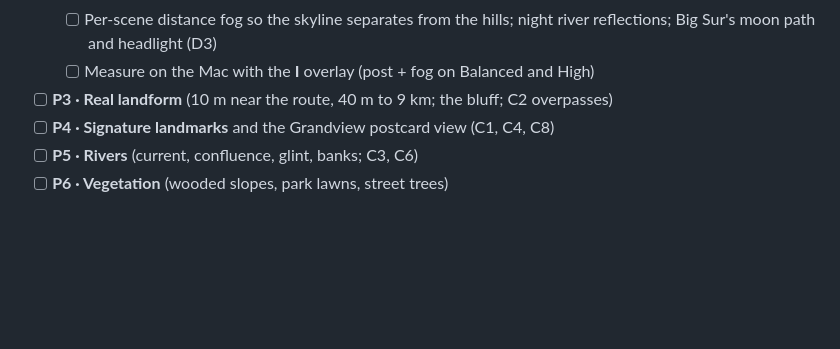
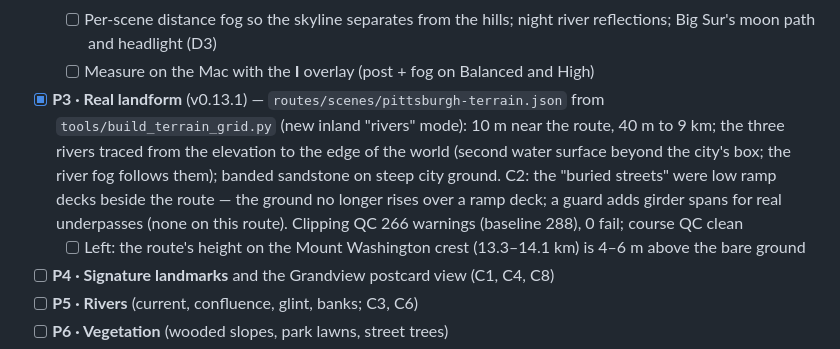
Before and after one commit to mattserrao/bikefree, a Markdown page: PLAN.md, the part around the change. Rendered like a GitHub page; blank space fills up the shorter version.

```diff
--- a/PLAN.md
+++ b/PLAN.md
@@ -362,7 +362,8 @@ Goal: give Pittsburgh the Big Sur treatment. The full plan is in the Project doc
   - [x] Post-processing on (bloom, grade, vignette; off on Light)
   - [ ] Per-scene distance fog so the skyline separates from the hills; night river reflections; Big Sur's moon path and headlight (D3)
   - [ ] Measure on the Mac with the **I** overlay (post + fog on Balanced and High)
-- [ ] **P3 · Real landform** (10 m near the route, 40 m to 9 km; the bluff; C2 overpasses)
+- [x] **P3 · Real landform** (v0.13.1) — `routes/scenes/pittsburgh-terrain.json` from `tools/build_terrain_grid.py` (new inland "rivers" mode): 10 m near the route, 40 m to 9 km; the three rivers traced from the elevation to the edge of the world (second water surface beyond the city's box; the river fog follows them); banded sandstone on steep city ground. C2: the "buried streets" were low ramp decks beside the route — the ground no longer rises over a ramp deck; a guard adds girder spans for real underpasses (none on this route). Clipping QC 266 warnings (baseline 288), 0 fail; course QC clean
+  - [ ] Left: the route's height on the Mount Washington crest (13.3–14.1 km) is 4–6 m above the bare ground
 - [ ] **P4 · Signature landmarks** and the Grandview postcard view (C1, C4, C8)
 - [ ] **P5 · Rivers** (current, confluence, glint, banks; C3, C6)
 - [ ] **P6 · Vegetation** (wooded slopes, park lawns, street trees)
```
Also changed, not shown: docs/pittsburgh/REVIEW.md (+13 -0 lines), docs/pittsburgh/after-p3-riverfront.jpg (added), docs/pittsburgh/p3-terrain-rivers.png (added), 10 other files.
